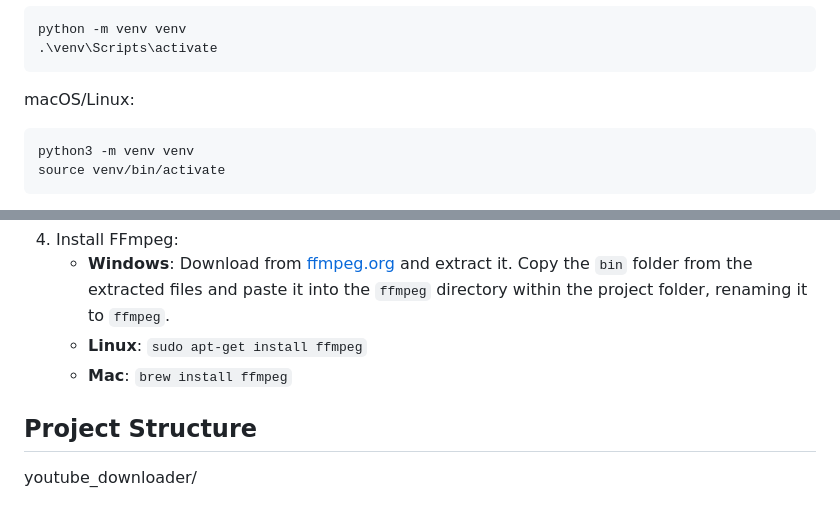
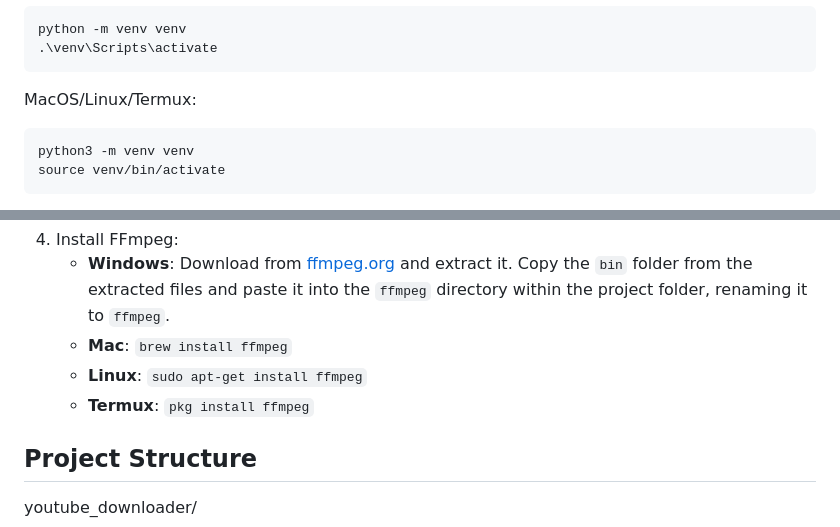
Before and after one commit to webtech781/ytmate, a Markdown page: README.md, 2 parts joined by grey strips. Drawn GitHub-style.

````diff
--- a/README.md
+++ b/README.md
@@ -37,7 +37,7 @@ python -m venv venv
 .\venv\Scripts\activate
 ```
 
-macOS/Linux:
+MacOS/Linux/Termux:
 ```bash
 python3 -m venv venv
 source venv/bin/activate
@@ -57,8 +57,9 @@ pip install -r requirements.txt
 
 4. Install FFmpeg:
    - **Windows**: Download from [ffmpeg.org](https://github.com/BtbN/FFmpeg-Builds/releases/download/latest/ffmpeg-master-latest-win64-gpl.zip) and extract it. Copy the `bin` folder from the extracted files and paste it into the `ffmpeg` directory within the project folder, renaming it to `ffmpeg`.
+   - **Mac**: `brew install ffmpeg`
    - **Linux**: `sudo apt-get install ffmpeg`
-   - **Mac**: `brew install ffmpeg`
+   - **Termux**: `pkg install ffmpeg`
 
 ## Project Structure
 
````
